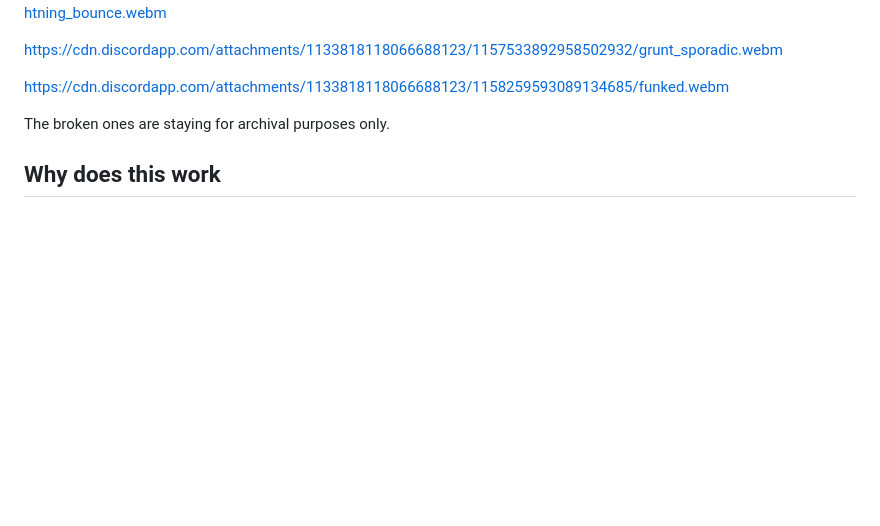
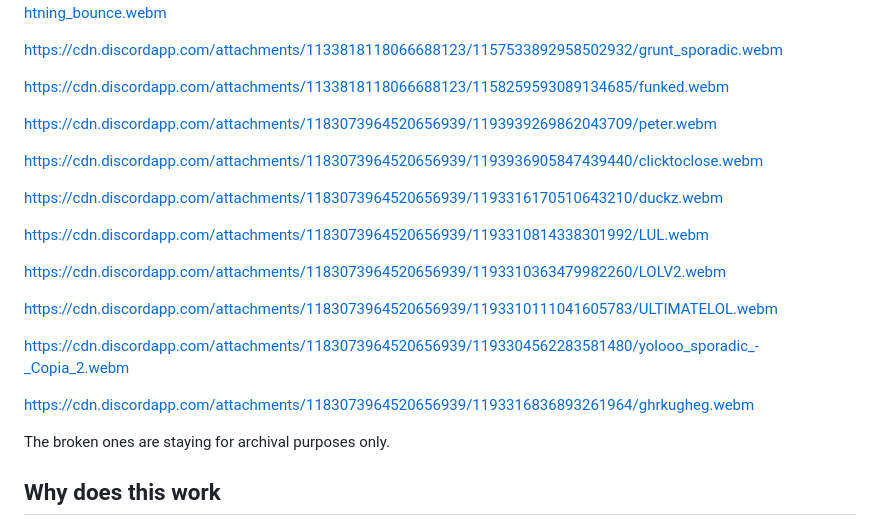
Before and after one commit to PanIntegralus/discord.webm-compilation, a Markdown page: README.md, the part around the change. Rendered like a GitHub page; folded sections open; blank space fills up the shorter version.

```diff
--- a/README.md
+++ b/README.md
@@ -128,6 +128,21 @@ https://cdn.discordapp.com/attachments/1133818118066688123/1157533892958502932/g
 
 https://cdn.discordapp.com/attachments/1133818118066688123/1158259593089134685/funked.webm
 
+https://cdn.discordapp.com/attachments/1183073964520656939/1193939269862043709/peter.webm
+
+https://cdn.discordapp.com/attachments/1183073964520656939/1193936905847439440/clicktoclose.webm
+
+https://cdn.discordapp.com/attachments/1183073964520656939/1193316170510643210/duckz.webm
+
+https://cdn.discordapp.com/attachments/1183073964520656939/1193310814338301992/LUL.webm
+
+https://cdn.discordapp.com/attachments/1183073964520656939/1193310363479982260/LOLV2.webm
+
+https://cdn.discordapp.com/attachments/1183073964520656939/1193310111041605783/ULTIMATELOL.webm
+
+https://cdn.discordapp.com/attachments/1183073964520656939/1193304562283581480/yolooo_sporadic_-_Copia_2.webm
+
+https://cdn.discordapp.com/attachments/1183073964520656939/1193316836893261964/ghrkugheg.webm
 </details>
 
 The broken ones are staying for archival purposes only.
```
